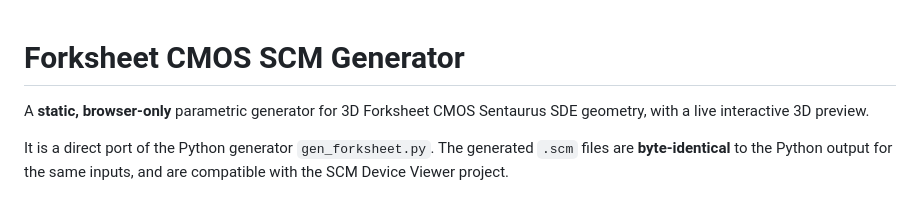
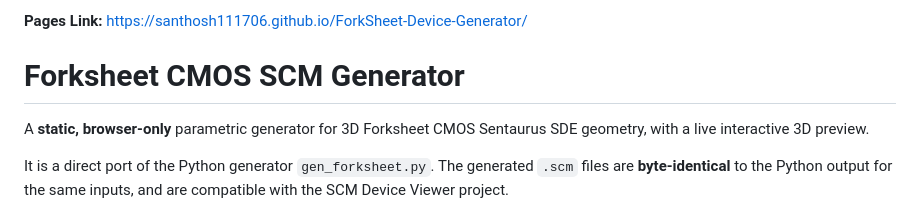
Before and after one commit to Santhosh111706/ForkSheet-Device-Generator, a Markdown page: Readme.md, the part around the change. GitHub-like rendering.

```diff
--- a/Readme.md
+++ b/Readme.md
@@ -1,3 +1,5 @@
+**Pages Link:** https://santhosh111706.github.io/ForkSheet-Device-Generator/
+
 # Forksheet CMOS SCM Generator
 
 A **static, browser-only** parametric generator for 3D Forksheet CMOS
```
